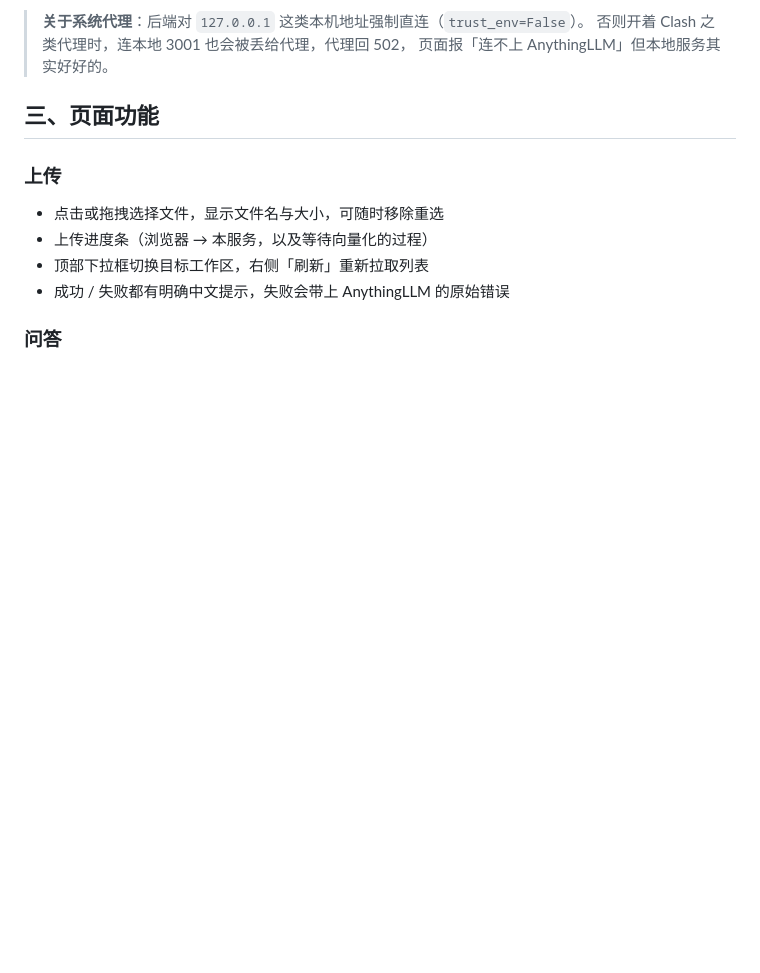
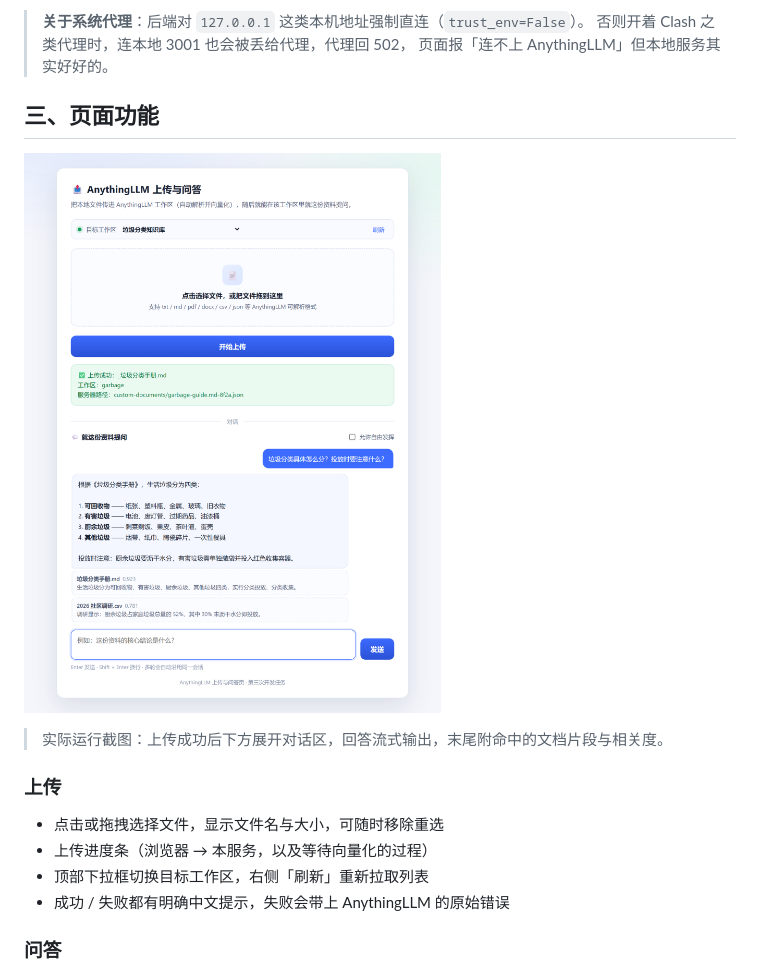
Before and after one commit to eric622-zhao/LLM-Course, a Markdown page: AnythingLLMServer/README.md, the part around the change. Drawn GitHub-style; pictures changed too: docs/screenshots/web-chat.png (added); blank space fills up the shorter version.

```diff
--- a/AnythingLLMServer/README.md
+++ b/AnythingLLMServer/README.md
@@ -47,6 +47,10 @@ python server.py
 > 页面报「连不上 AnythingLLM」但本地服务其实好好的。
 
 ## 三、页面功能
+
+![上传与问答页面](../docs/screenshots/web-chat.png)
+
+> 实际运行截图：上传成功后下方展开对话区，回答流式输出，末尾附命中的文档片段与相关度。
 
 ### 上传
 
```
Also changed, not shown: Agent/lumen/README.md (+6 -0 lines), README.md (+9 -0 lines), docs/screenshots/tui.png (added), docs/screenshots/web-upload.png (added), 2 other files.
